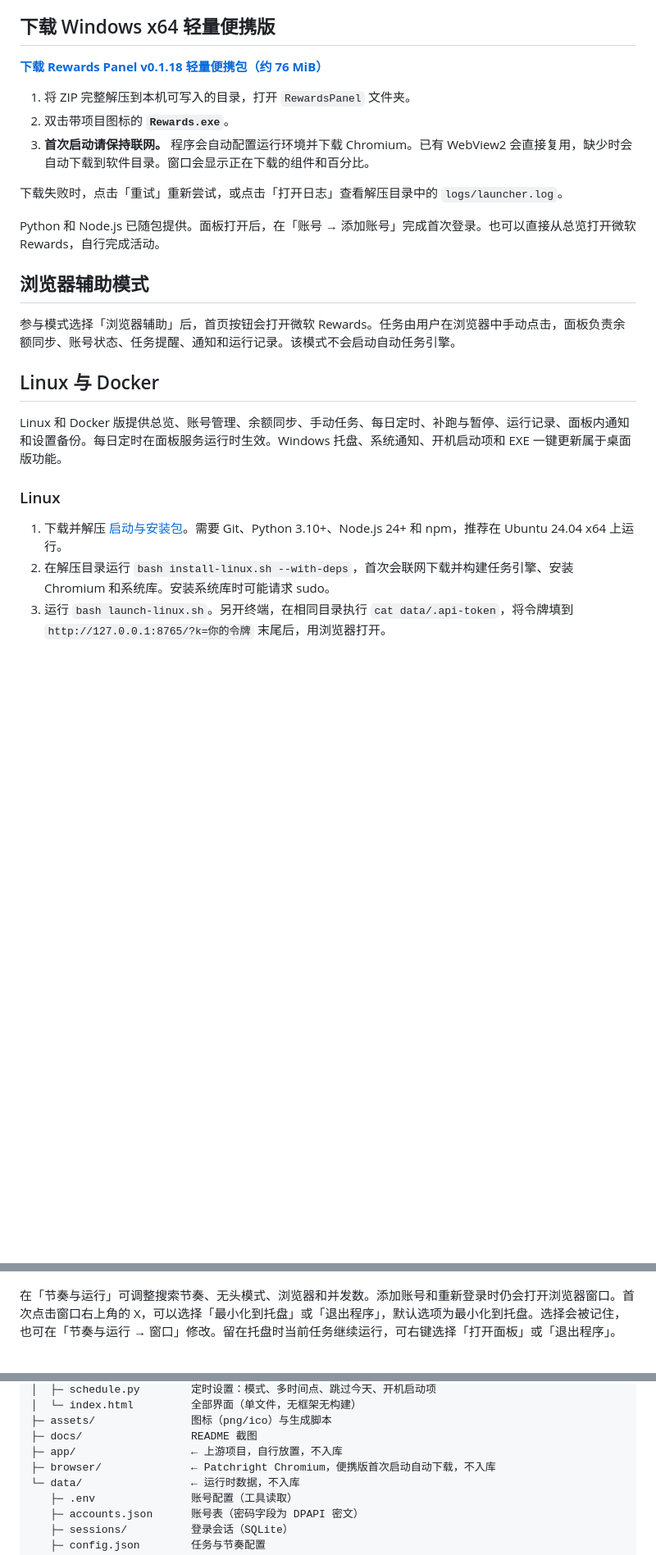
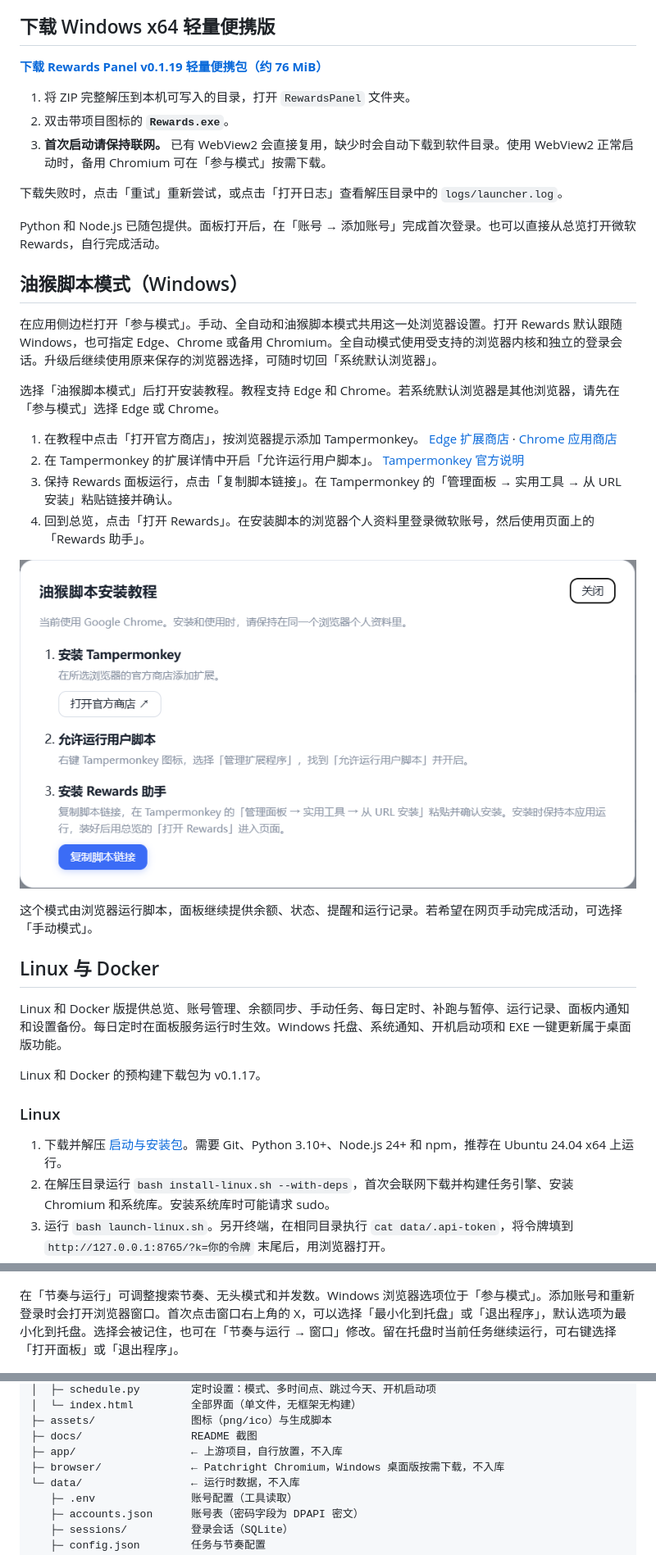
Before and after one commit to Shmi11y/Rewards-Panel, a Markdown page: README.md, 3 parts joined by grey strips. Shown at 82% size. Rendered like a GitHub page; pictures changed too: docs/script-install-guide.png (added); folded sections open; blank space fills up the shorter version.

Commit message:
Release Rewards Panel v0.1.19

```diff
--- a/README.md
+++ b/README.md
@@ -4,23 +4,36 @@ Rewards 面板是基于开源项目 Microsoft-Rewards-Script 的可视化面板
 
 ## 下载 Windows x64 轻量便携版
 
-**[下载 Rewards Panel v0.1.18 轻量便携包（约 76 MiB）](https://github.com/Shmi11y/Rewards-Panel/releases/download/v0.1.18/RewardsPanel-windows-x64-lite.zip)**
+**[下载 Rewards Panel v0.1.19 轻量便携包（约 76 MiB）](https://github.com/Shmi11y/Rewards-Panel/releases/download/v0.1.19/RewardsPanel-windows-x64-lite.zip)**
 
 1. 将 ZIP 完整解压到本机可写入的目录，打开 `RewardsPanel` 文件夹。
 2. 双击带项目图标的 **`Rewards.exe`**。
-3. **首次启动请保持联网。** 程序会自动配置运行环境并下载 Chromium。已有 WebView2 会直接复用，缺少时会自动下载到软件目录。窗口会显示正在下载的组件和百分比。
+3. **首次启动请保持联网。** 已有 WebView2 会直接复用，缺少时会自动下载到软件目录。使用 WebView2 正常启动时，备用 Chromium 可在「参与模式」按需下载。
 
 下载失败时，点击「重试」重新尝试，或点击「打开日志」查看解压目录中的 `logs/launcher.log`。
 
 Python 和 Node.js 已随包提供。面板打开后，在「账号 → 添加账号」完成首次登录。也可以直接从总览打开微软 Rewards，自行完成活动。
 
-## 浏览器辅助模式
+## 油猴脚本模式（Windows）
 
-参与模式选择「浏览器辅助」后，首页按钮会打开微软 Rewards。任务由用户在浏览器中手动点击，面板负责余额同步、账号状态、任务提醒、通知和运行记录。该模式不会启动自动任务引擎。
+在应用侧边栏打开「参与模式」。手动、全自动和油猴脚本模式共用这一处浏览器设置。打开 Rewards 默认跟随 Windows，也可指定 Edge、Chrome 或备用 Chromium。全自动模式使用受支持的浏览器内核和独立的登录会话。升级后继续使用原来保存的浏览器选择，可随时切回「系统默认浏览器」。
+
+选择「油猴脚本模式」后打开安装教程。教程支持 Edge 和 Chrome。若系统默认浏览器是其他浏览器，请先在「参与模式」选择 Edge 或 Chrome。
+
+1. 在教程中点击「打开官方商店」，按浏览器提示添加 Tampermonkey。 [Edge 扩展商店](https://microsoftedge.microsoft.com/addons/detail/tampermonkey/iikmkjmpaadaobahmlepeloendndfphd) · [Chrome 应用商店](https://chromewebstore.google.com/detail/tampermonkey/dhdgffkkebhmkfjojejmpbldmpobfkfo)
+2. 在 Tampermonkey 的扩展详情中开启「允许运行用户脚本」。 [Tampermonkey 官方说明](https://www.tampermonkey.net/faq.php?q=Q209)
+3. 保持 Rewards 面板运行，点击「复制脚本链接」。在 Tampermonkey 的「管理面板 → 实用工具 → 从 URL 安装」粘贴链接并确认。
+4. 回到总览，点击「打开 Rewards」。在安装脚本的浏览器个人资料里登录微软账号，然后使用页面上的「Rewards 助手」。
+
+![油猴脚本安装教程，包含 Chrome 官方商店入口、脚本授权步骤和复制脚本链接](docs/script-install-guide.png)
+
+这个模式由浏览器运行脚本，面板继续提供余额、状态、提醒和运行记录。若希望在网页手动完成活动，可选择「手动模式」。
 
 ## Linux 与 Docker
 
 Linux 和 Docker 版提供总览、账号管理、余额同步、手动任务、每日定时、补跑与暂停、运行记录、面板内通知和设置备份。每日定时在面板服务运行时生效。Windows 托盘、系统通知、开机启动项和 EXE 一键更新属于桌面版功能。
 
+Linux 和 Docker 的预构建下载包为 v0.1.17。
+
 ### Linux
 
@@ -156,7 +169,7 @@ Docker 版面板和 Chromium 都在容器内，账号、会话、设置、定时
 
 ![节奏与运行设置页，窗口区域已勾选关闭窗口后留在托盘](docs/settings-runtime.png)
 
-在「节奏与运行」可调整搜索节奏、无头模式、浏览器和并发数。添加账号和重新登录时仍会打开浏览器窗口。首次点击窗口右上角的 X，可以选择「最小化到托盘」或「退出程序」，默认选项为最小化到托盘。选择会被记住，也可在「节奏与运行 → 窗口」修改。留在托盘时当前任务继续运行，可右键选择「打开面板」或「退出程序」。
+在「节奏与运行」可调整搜索节奏、无头模式和并发数。Windows 浏览器选项位于「参与模式」。添加账号和重新登录时会打开浏览器窗口。首次点击窗口右上角的 X，可以选择「最小化到托盘」或「退出程序」，默认选项为最小化到托盘。选择会被记住，也可在「节奏与运行 → 窗口」修改。留在托盘时当前任务继续运行，可右键选择「打开面板」或「退出程序」。
 
 ![Windows 托盘右键菜单显示暂停截止时间、暂停到明天、暂停到指定时间和立即恢复](docs/tray-menu.jpg)
 
@@ -297,7 +310,7 @@ RewardsApp/
 ├─ assets/               图标（png/ico）与生成脚本
 ├─ docs/                 README 截图
 ├─ app/                  ← 上游项目，自行放置，不入库
-├─ browser/              ← Patchright Chromium，便携版首次启动自动下载，不入库
+├─ browser/              ← Patchright Chromium，Windows 桌面版按需下载，不入库
 └─ data/                 ← 运行时数据，不入库
    ├─ .env               账号配置（工具读取）
    ├─ accounts.json      账号表（密码字段为 DPAPI 密文）
```
Also changed, not shown: other parts of README.md (+2 -2 lines), THIRD-PARTY-NOTICES.md (+4 -0 lines), 12 other files.
